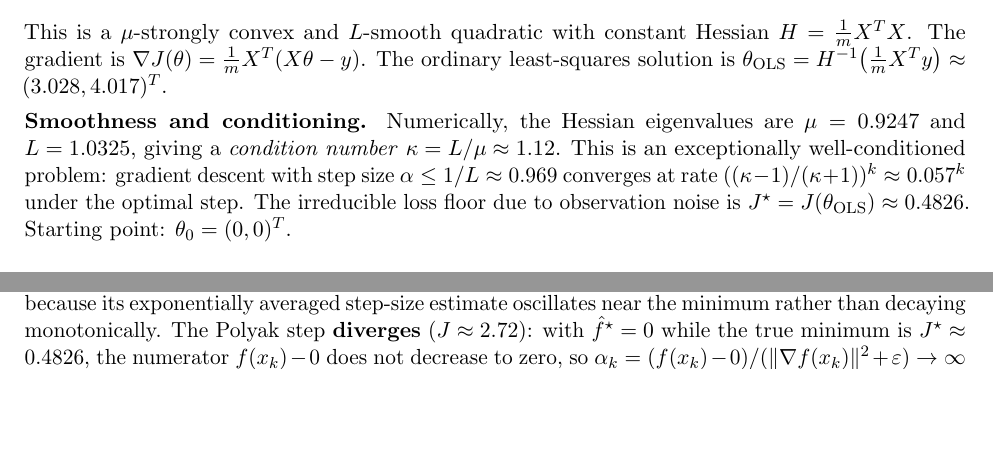
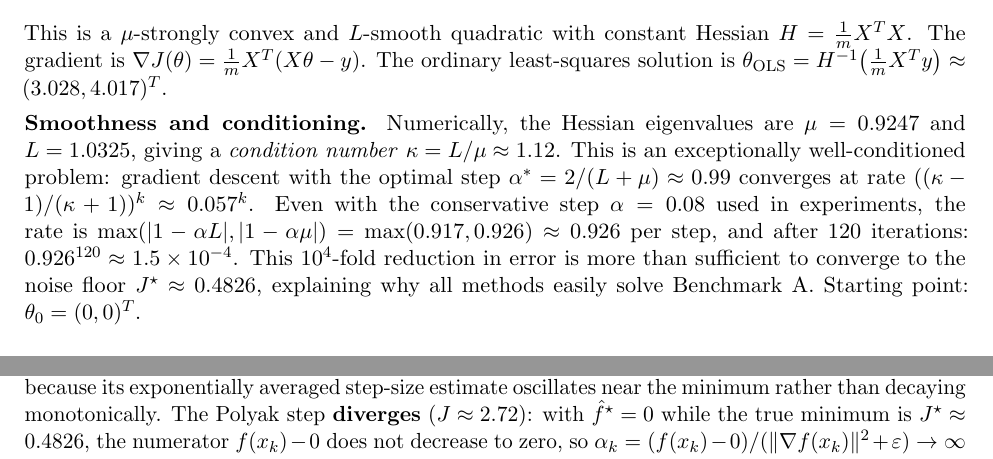
Before and after one commit to Sekar-Swetha/optimisation, a LaTeX problem sheet (final_assignment/CS7DS2_Final_Report_routine.tex): two parts of pages 4 and 7 of 51 before the commit and two parts of pages 4 and 8 of 52 after it, joined at a grey line, cut so that both start at the same text, the shorter picture padded with empty space. Compiled offline with pdfLaTeX.

Commit message:
routine pass 8: quantitative step-size analysis for Benchmark A
- Added conservative step alpha=0.08 convergence rate calculation
- Computed per-step rate max(|1-alpha*L|,|1-alpha*mu|)=0.926
- Showed 0.926^120 approx 1.5e-4: 10^4-fold reduction in error
- Explained why all methods easily solve Benchmark A

https://claude.ai/code/session_01E7XaoZ1LdgpnXJ92PbLWdp

```diff
--- a/final_assignment/CS7DS2_Final_Report_routine.tex
+++ b/final_assignment/CS7DS2_Final_Report_routine.tex
@@ -86,7 +86,7 @@ J(\theta) = \frac{1}{2m} \sum_{i=1}^{m} \left(\theta^T x^{(i)} - y^{(i)}\right)^
 \end{equation}
 This is a $\mu$-strongly convex and $L$-smooth quadratic with constant Hessian $H = \frac{1}{m}X^T X$. The gradient is $\nabla J(\theta) = \frac{1}{m}X^T(X\theta - y)$. The ordinary least-squares solution is $\theta_{\text{OLS}} = H^{-1}\bigl(\frac{1}{m}X^Ty\bigr) \approx (3.028, 4.017)^T$.
 
-\textbf{Smoothness and conditioning.} Numerically, the Hessian eigenvalues are $\mu = 0.9247$ and $L = 1.0325$, giving a \emph{condition number} $\kappa = L/\mu \approx 1.12$. This is an exceptionally well-conditioned problem: gradient descent with step size $\alpha \leq 1/L \approx 0.969$ converges at rate $((\kappa-1)/(\kappa+1))^k \approx 0.057^k$ under the optimal step. The irreducible loss floor due to observation noise is $J^{\star} = J(\theta_{\text{OLS}}) \approx 0.4826$. Starting point: $\theta_0 = (0, 0)^T$.
+\textbf{Smoothness and conditioning.} Numerically, the Hessian eigenvalues are $\mu = 0.9247$ and $L = 1.0325$, giving a \emph{condition number} $\kappa = L/\mu \approx 1.12$. This is an exceptionally well-conditioned problem: gradient descent with the optimal step $\alpha^* = 2/(L+\mu) \approx 0.99$ converges at rate $((\kappa-1)/(\kappa+1))^k \approx 0.057^k$. Even with the conservative step $\alpha = 0.08$ used in experiments, the rate is $\max(|1-\alpha L|, |1-\alpha\mu|) = \max(0.917, 0.926) \approx 0.926$ per step, and after 120 iterations: $0.926^{120} \approx 1.5 \times 10^{-4}$. This $10^4$-fold reduction in error is more than sufficient to converge to the noise floor $J^{\star} \approx 0.4826$, explaining why all methods easily solve Benchmark A. Starting point: $\theta_0 = (0, 0)^T$.
 
 \subsection{Benchmark B: Toy Neural Network Loss}
 \label{sec:bench_B}
```
